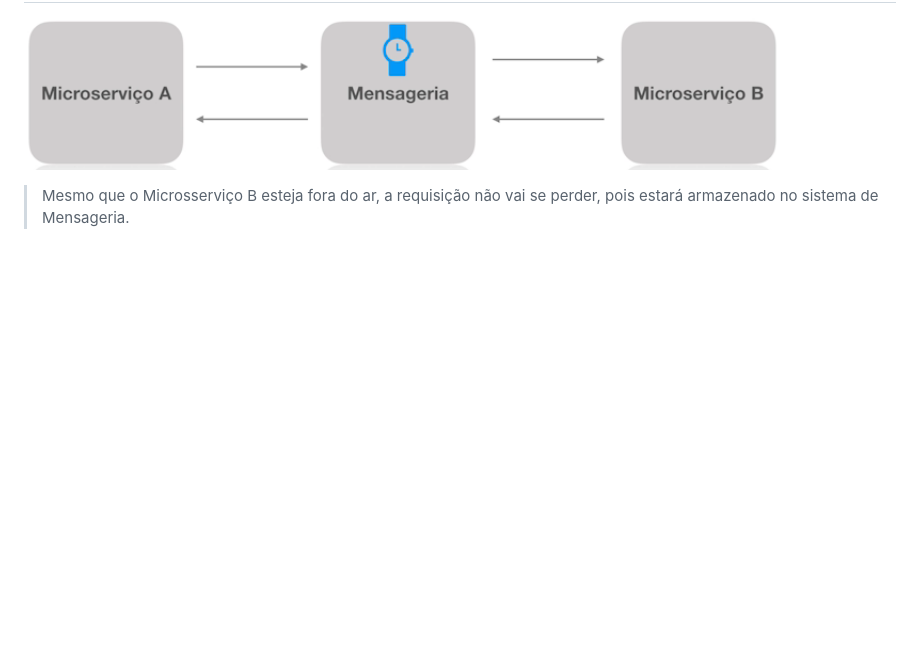
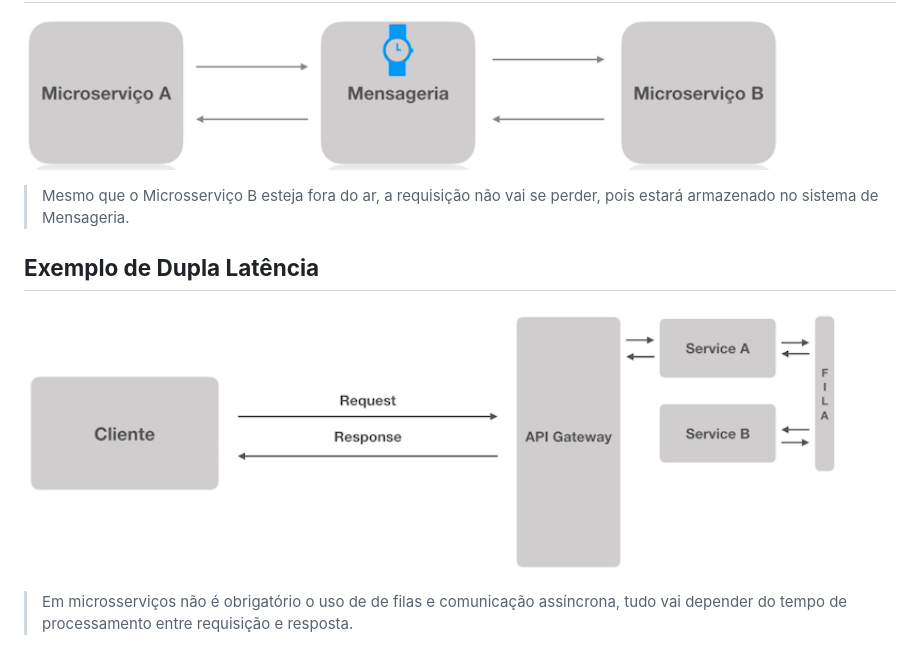
Before and after one commit to amaralfelipe1522/full-cycle, a Markdown page: 02-arquitetura-software/09-comunicacao-entre-microsserviços.md, the part around the change. Drawn GitHub-style; pictures changed too: assets/dupla-latencia.png (added); blank space fills up the shorter version.

Commit message:
Adição da aula 09.1 de arquitetura de software

```diff
--- a/02-arquitetura-software/09-comunicacao-entre-microsserviços.md
+++ b/02-arquitetura-software/09-comunicacao-entre-microsserviços.md
@@ -10,3 +10,10 @@ A comunicação entre Microsserviços podem ocorrer de duas formas:
 ## **Assíncrona**
 ![Comunicação Assíncrona](../assets/assincrona.png)
 > Mesmo que o Microsserviço B esteja fora do ar, a requisição não vai se perder, pois estará armazenado no sistema de Mensageria.
+
+
+## **Exemplo de Dupla Latência**
+
+![Dupla Latência](../assets/dupla-latencia.png)
+
+> Em microsserviços não é obrigatório o uso de de filas e comunicação assíncrona, tudo vai depender do tempo de processamento entre requisição e resposta.
```
Also changed, not shown: assets/exemplo-rabbitmq.png (added).
